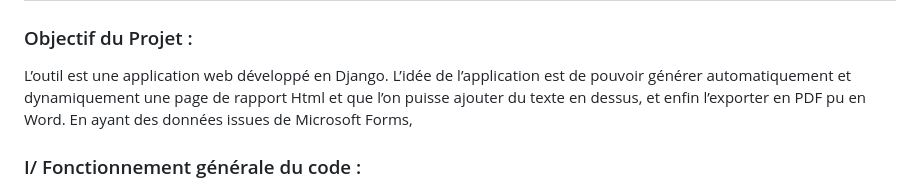
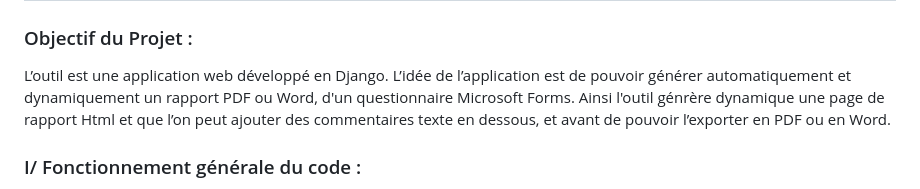
Before and after one commit to Jeremie2693/ProjetVisualisationFormsApp, a Markdown page: README.md, the part around the change. Rendered like a GitHub page.

```diff
--- a/README.md
+++ b/README.md
@@ -2,7 +2,7 @@
 
 ### Objectif du Projet :
 L’outil est une application web développé en Django.
-L’idée de l’application est de pouvoir générer automatiquement et dynamiquement une page de rapport Html et que l’on puisse ajouter du texte en dessus, et enfin l’exporter en PDF pu en Word. En ayant des données issues de Microsoft Forms,
+L’idée de l’application est de pouvoir générer automatiquement et dynamiquement un rapport PDF ou Word, d'un questionnaire Microsoft Forms. Ainsi l'outil génrère dynamique une page de rapport Html et que l’on peut ajouter des commentaires texte en dessous, et avant de pouvoir l’exporter en PDF ou en Word.
 
 ### I/ Fonctionnement générale du code :
 
```
